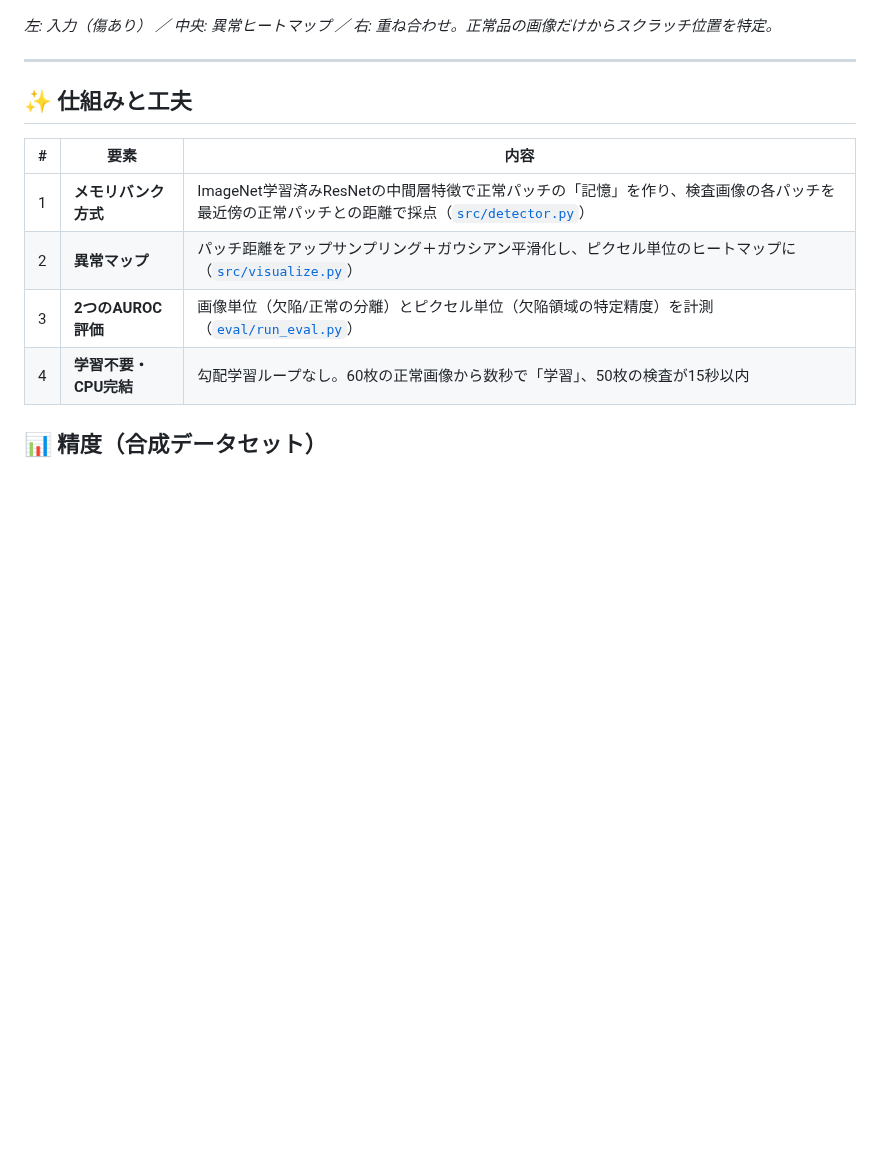
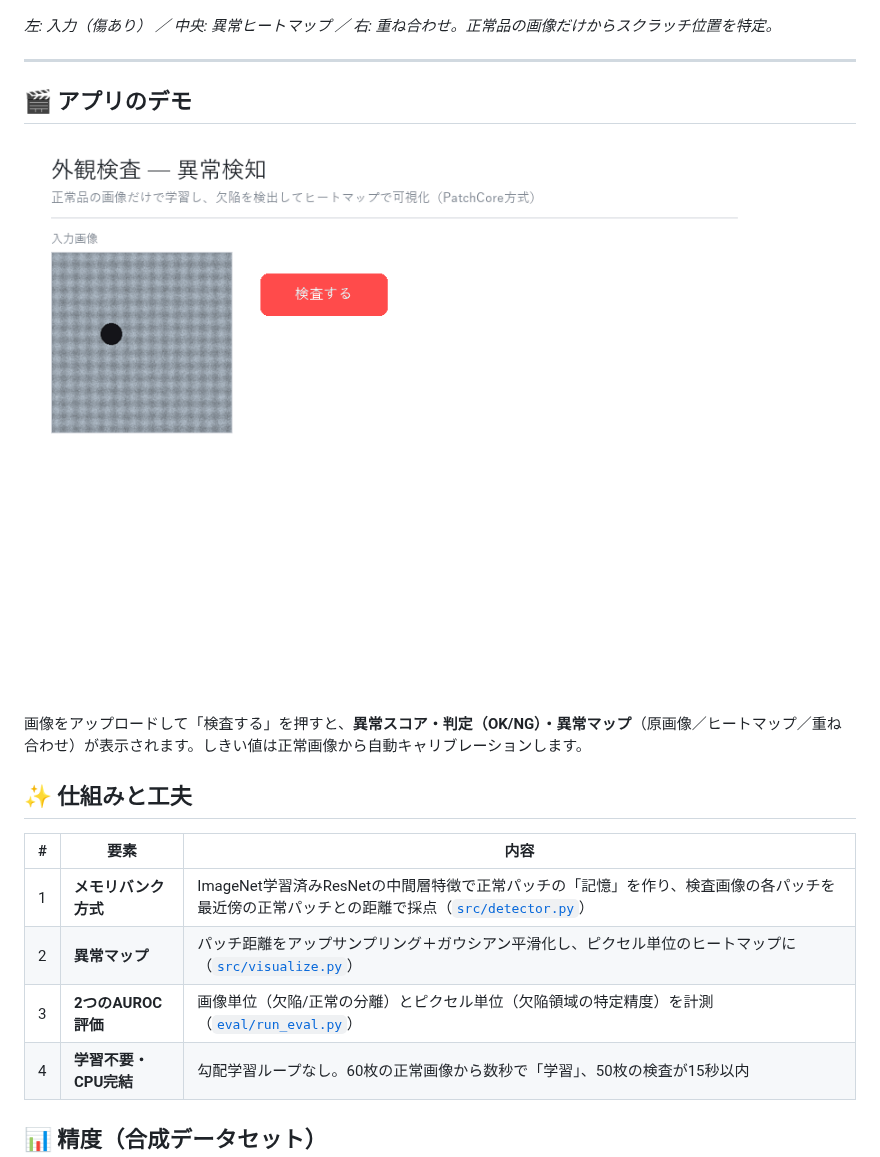
Before and after one commit to Cherie01234/defect-detection, a Markdown page: README.md, the part around the change. Rendered like a GitHub page; pictures changed too: assets/demo.gif (added); blank space fills up the shorter version.

Commit message:
Add inspection demo GIF to README

```diff
--- a/README.md
+++ b/README.md
@@ -10,6 +10,12 @@
 *左: 入力（傷あり） ／ 中央: 異常ヒートマップ ／ 右: 重ね合わせ。正常品の画像だけからスクラッチ位置を特定。*
 
 ---
+
+## 🎬 アプリのデモ
+
+![検査UIのデモ](assets/demo.gif)
+
+画像をアップロードして「検査する」を押すと、**異常スコア・判定（OK/NG）・異常マップ**（原画像／ヒートマップ／重ね合わせ）が表示されます。しきい値は正常画像から自動キャリブレーションします。
 
 ## ✨ 仕組みと工夫
 
```
Also changed, not shown: 1 other file.
